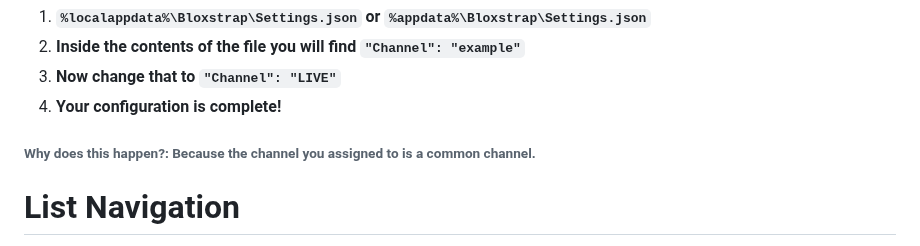
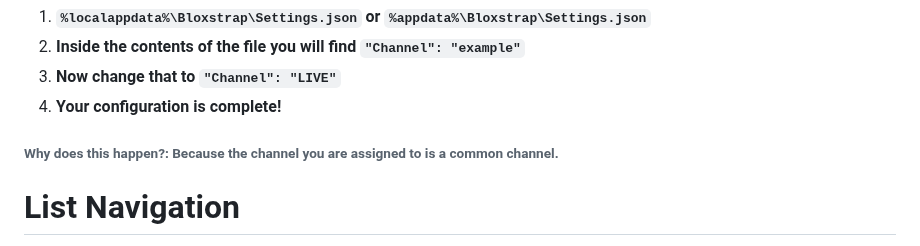
Before and after one commit to espresso-soft/latteflags, a Markdown page: README.md, the part around the change. Drawn GitHub-style.

Commit message:
buh buh buh buh

```diff
--- a/README.md
+++ b/README.md
@@ -49,7 +49,7 @@
 3. **Now change that to `"Channel": "LIVE"`**
 4. **Your configuration is complete!**
 
-###### Why does this happen?: Because the channel you assigned to is a common channel.
+###### Why does this happen?: Because the channel you are assigned to is a common channel.
 
  # List Navigation
 * **[Rendering](https://github.com/collectivists/rbxflags/tree/master?tab=readme-ov-file#rendering)**
```
